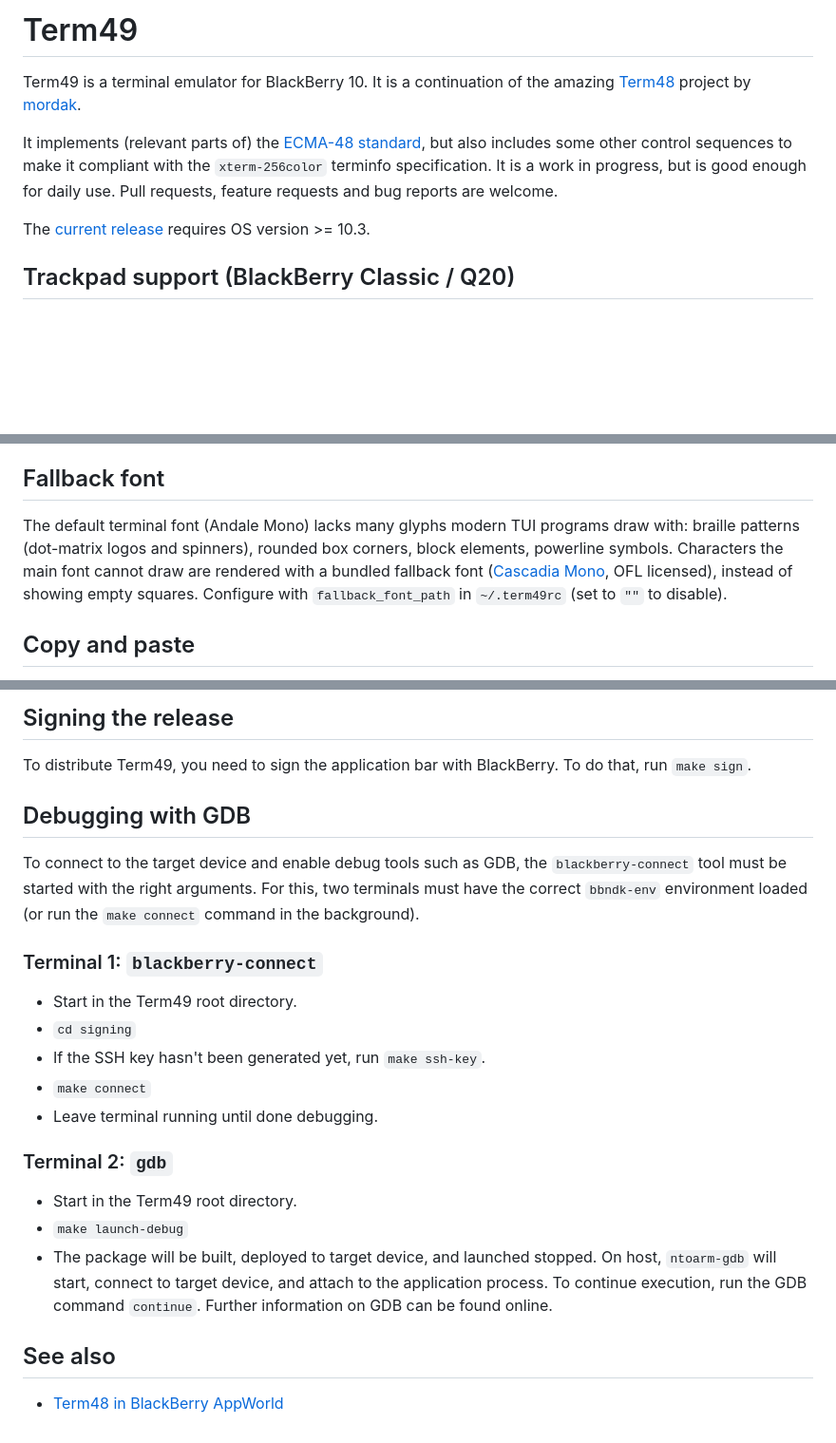
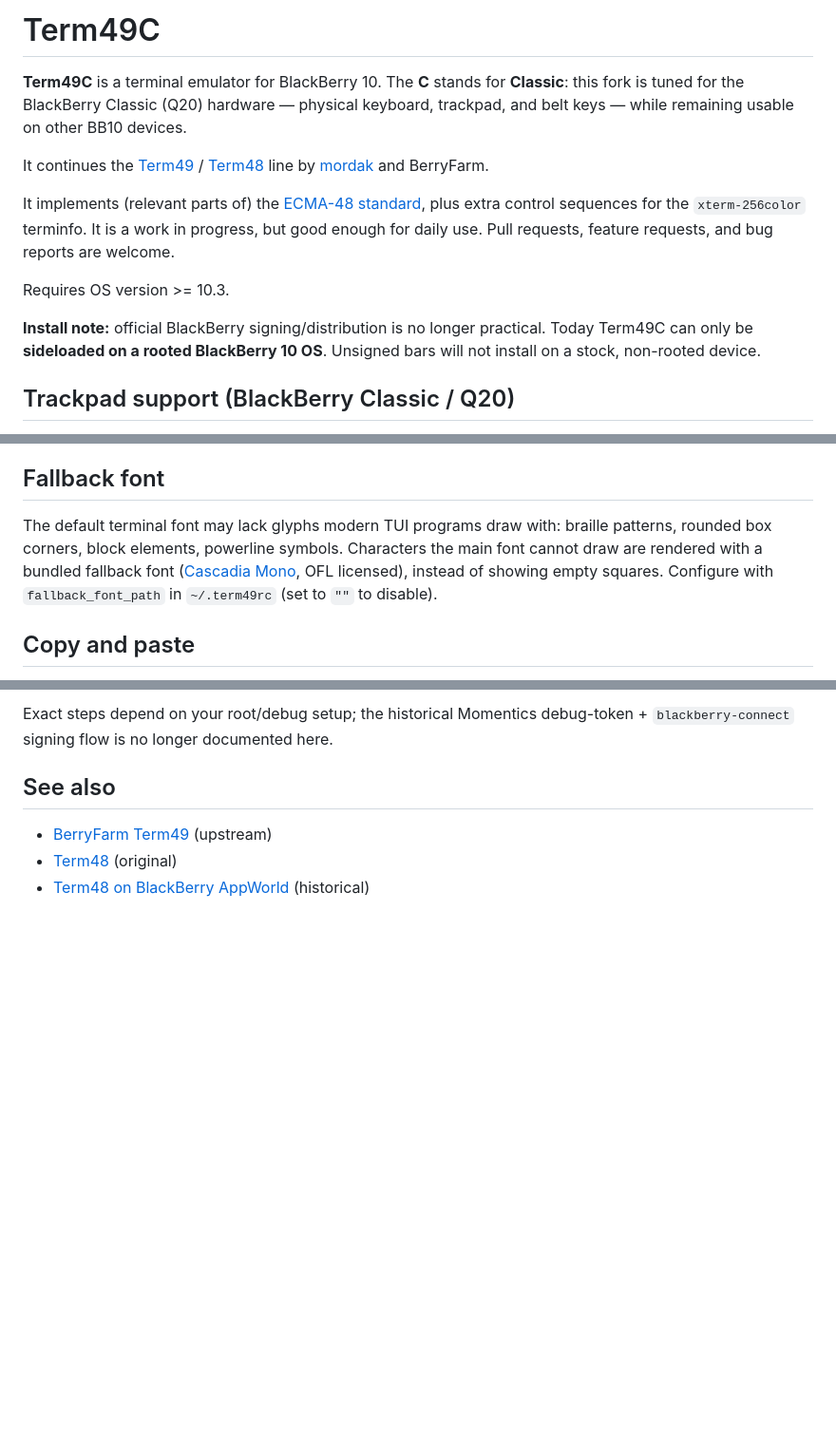
Before and after one commit to QiQiFang/Term49CX, a Markdown page: README.md, 3 parts joined by grey strips. Shown at 95% size. Drawn GitHub-style; blank space fills up the shorter version.

```diff
--- a/README.md
+++ b/README.md
@@ -1,10 +1,24 @@
-# Term49
+# Term49C
 
-Term49 is a terminal emulator for BlackBerry 10. It is a continuation of the amazing [Term48](https://github.com/mordak/Term48) project by [mordak](https://github.com/mordak).
+**Term49C** is a terminal emulator for BlackBerry 10. The **C** stands for
+**Classic**: this fork is tuned for the BlackBerry Classic (Q20) hardware —
+physical keyboard, trackpad, and belt keys — while remaining usable on other
+BB10 devices.
 
-It implements (relevant parts of) the [ECMA-48 standard][ecma], but also includes some other control sequences to make it compliant with the `xterm-256color` terminfo specification. It is a work in progress, but is good enough for daily use. Pull requests, feature requests and bug reports are welcome.
+It continues the [Term49](https://github.com/BerryFarm/Term49) /
+[Term48](https://github.com/mordak/Term48) line by
+[mordak](https://github.com/mordak) and BerryFarm.
 
-The [current release](https://github.com/BerryFarm/Term49/releases) requires OS version >= 10.3.
+It implements (relevant parts of) the [ECMA-48 standard][ecma], plus extra
+control sequences for the `xterm-256color` terminfo. It is a work in progress,
+but good enough for daily use. Pull requests, feature requests, and bug reports
+are welcome.
+
+Requires OS version >= 10.3.
+
+**Install note:** official BlackBerry signing/distribution is no longer
+practical. Today Term49C can only be **sideloaded on a rooted BlackBerry 10
+OS**. Unsigned bars will not install on a stock, non-rooted device.
 
 ## Trackpad support (BlackBerry Classic / Q20)
 
@@ -73,11 +87,10 @@ separators render as real lines instead of letters.
 
 ## Fallback font
 
-The default terminal font (Andale Mono) lacks many glyphs modern TUI
-programs draw with: braille patterns (dot-matrix logos and spinners),
-rounded box corners, block elements, powerline symbols. Characters the
-main font cannot draw are rendered with a bundled fallback font
-([Cascadia Mono](https://github.com/microsoft/cascadia-code), OFL
+The default terminal font may lack glyphs modern TUI programs draw with:
+braille patterns, rounded box corners, block elements, powerline symbols.
+Characters the main font cannot draw are rendered with a bundled fallback
+font ([Cascadia Mono](https://github.com/microsoft/cascadia-code), OFL
 licensed), instead of showing empty squares. Configure with
 `fallback_font_path` in `~/.term49rc` (set to `""` to disable).
 
@@ -171,27 +187,12 @@ Important: any symbols need to be escaped according to bash / Makefile rules e.g
 
-## Signing the release
-
-To distribute Term49, you need to sign the application bar with BlackBerry. To do that, run `make sign`.
-
-## Debugging with GDB
-
-To connect to the target device and enable debug tools such as GDB, the `blackberry-connect` tool must be started with the right arguments. For this, two terminals must have the correct `bbndk-env` environment loaded (or run the `make connect` command in the background).
-
-### Terminal 1: `blackberry-connect`
-* Start in the Term49 root directory.
-* `cd signing`
-* If the SSH key hasn't been generated yet, run `make ssh-key`.
-* `make connect`
-* Leave terminal running until done debugging.
-
-### Terminal 2: `gdb`
-* Start in the Term49 root directory.
-* `make launch-debug`
-* The package will be built, deployed to target device, and launched stopped. On host, `ntoarm-gdb` will start, connect to target device, and attach to the application process. To continue execution, run the GDB command `continue`. Further information on GDB can be found online.
+Exact steps depend on your root/debug setup; the historical Momentics
+debug-token + `blackberry-connect` signing flow is no longer documented here.
 
 ## See also
 
-* [Term48 in BlackBerry AppWorld](http://appworld.blackberry.com/webstore/content/26272878/)
+* [BerryFarm Term49](https://github.com/BerryFarm/Term49) (upstream)
+* [Term48](https://github.com/mordak/Term48) (original)
+* [Term48 on BlackBerry AppWorld](http://appworld.blackberry.com/webstore/content/26272878/) (historical)
 
 [ecma]: http://www.ecma-international.org/publications/standards/Ecma-048.htm
 [libsdl]: https://github.com/mordak/SDL/tree/term48
```
Also changed, not shown: other parts of README.md (+27 -24 lines).
